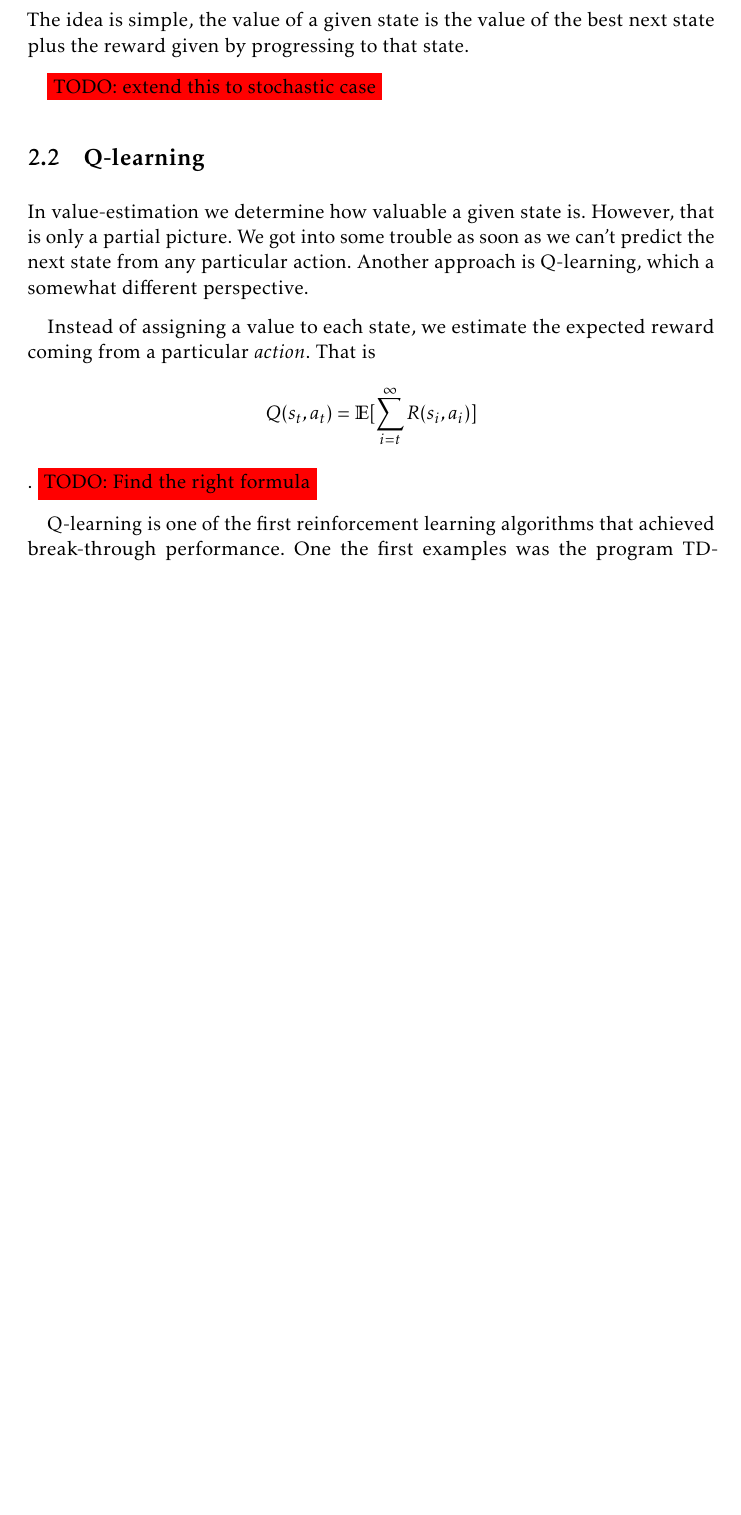
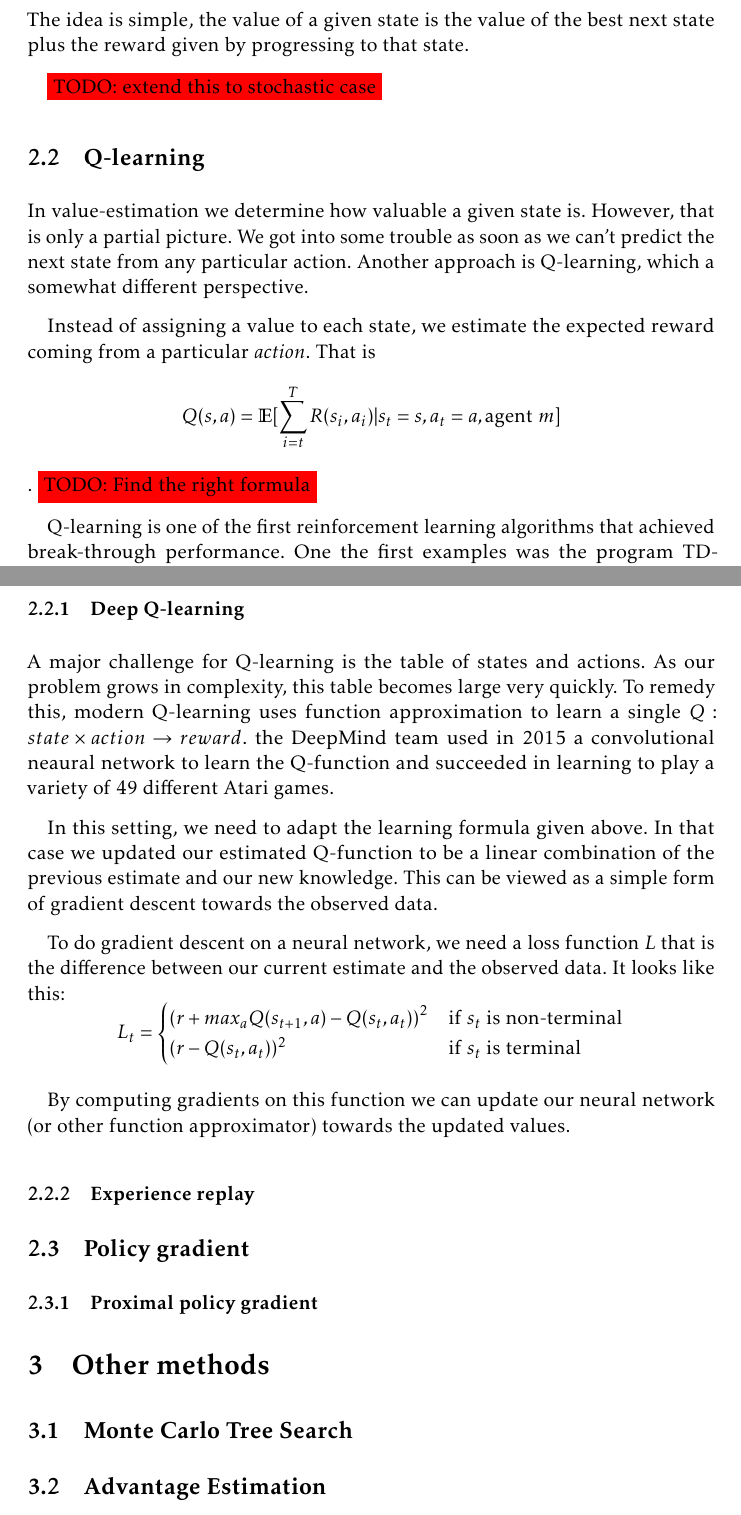
Before and after one commit to 0708andreas/Bachelorprojekt, a LaTeX document (artikel.tex): part of page 4 of 5 before the commit and two parts of pages 4 and 6 of 6 after it, the two joined at a grey line, cut so that both start at the same text, the shorter picture padded with empty space. Compiled offline with pdfLaTeX.

Commit message:
Deep Q-learning done. Next up: experience replay, then policy gradients *excited*

```diff
--- a/artikel.tex
+++ b/artikel.tex
@@ -311,7 +311,7 @@ The idea is simple, the value of a given state is the value of the best next sta
 In value-estimation we determine how valuable a given state is. However, that is only a partial picture. We got into some trouble as soon as we can't predict the next state from any particular action. Another approach is Q-learning, which a somewhat different perspective.
 
 Instead of assigning a value to each state, we estimate the expected reward coming from a particular \emph{action}. That is
-\[Q(s_{t}, a_{t}) = \mathbb{E}[\sum_{i=t}^{\infty} R(s_{i}, a_{i})]\].
+\[Q(s, a) = \mathbb{E}[\sum_{i=t}^{T} R(s_{i}, a_{i}) | s_{t}=s, a_{t}=a, \text{agent } m]\].
 \colorbox{red}{TODO: Find the right formula}
 
 Q-learning is one of the first reinforcement learning algorithms that achieved break-through performance. One the first examples was the program TD-gammon, a program that learned to play backgammon. TD-gammon was novel because it exploited no domain knowledge of backgammon at all. It simply employed Q-learning and yet was able to match the performance of the best backgammon-bots of the time. These other bots all used extensive expert knowledge of the game so it was remarkable that Q-learning could learn to play as well as them. The first iteration of TD-gammon used simply naive Q-learning. Later iterations achieved even better performance by adding Monte Carlo Tree search (which we'll cover later) to the algorithm. While this did improve performance it's remarkable that high performance can be achieved without anything but a simple learning algorithm.
@@ -326,8 +326,34 @@ Consider what happens after we won a game. The agent updates that the last actio
 
 The backwards propagation of rewards allows the agent to learn complex strategies. Even though any one trajectory may contain good and bad moves, on average trajectories that leads to a win will share good moves and trajectories leading to a loss wil share bad moves. It may seem a bit wishful to think at they will cancel each other out, Watkins and Dayan proved convergence to optimal strategy.
 
+\subsubsection{Deep Q-learning}
+A major challenge for Q-learning is the table of states and actions. As our problem grows in complexity, this table becomes large very quickly. To remedy this, modern Q-learning uses function approximation to learn a single $Q : state \times action \to reward$. the DeepMind team used in 2015 a convolutional neaural network to learn the Q-function and succeeded in learning to play a variety of 49 different Atari games.
+
+In this setting, we need to adapt the learning formula given above. In that case we updated our estimated Q-function to be a linear combination of the previous estimate and our new knowledge. This can be viewed as a simple form of gradient descent towards the observed data.
+
+To do gradient descent on a neural network, we need a loss function $L$ that is the difference between our current estimate and the observed data. It looks like this:
+\[L_{t} = \begin{cases}
+    \left( r + max_{a} Q(s_{t+1}, a) - Q(s_{t}, a_{t}) \right)^{2} & \text{if $s_{t}$ is non-terminal} \\
+    (r - Q(s_{t}, a_{t}))^{2} & \text{if $s_{t}$ is terminal}
+  \end{cases}\]
+
+By computing gradients on this function we can update our neural network (or other function approximator) towards the updated values.
+
+\subsubsection{Experience replay}
 
 
+
+
+
+\subsection{Policy gradient}
+
+\subsubsection{Proximal policy gradient}
+
+\section{Other methods}
+
+\subsection{Monte Carlo Tree Search}
+
+\subsection{Advantage Estimation}
 
 
 
```
Also changed, not shown: artikel.pdf.
